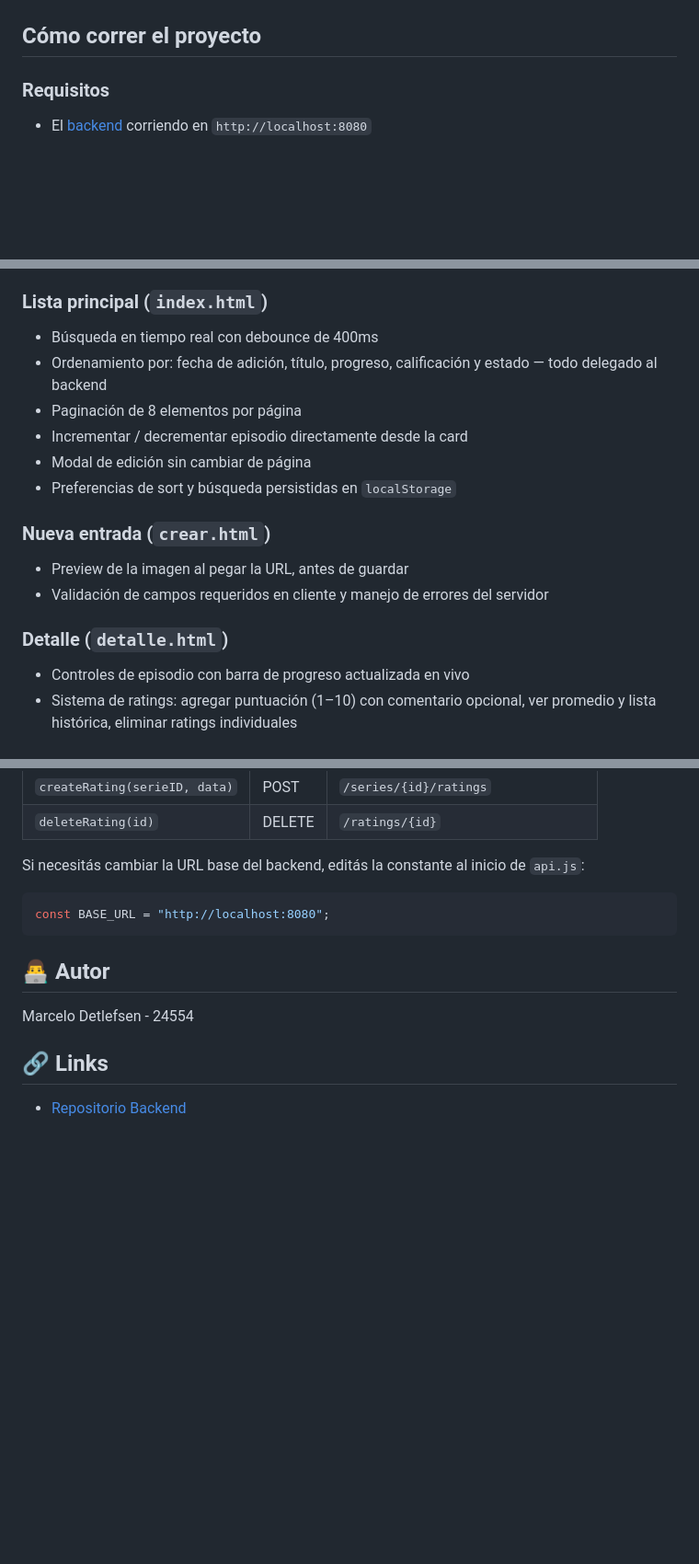
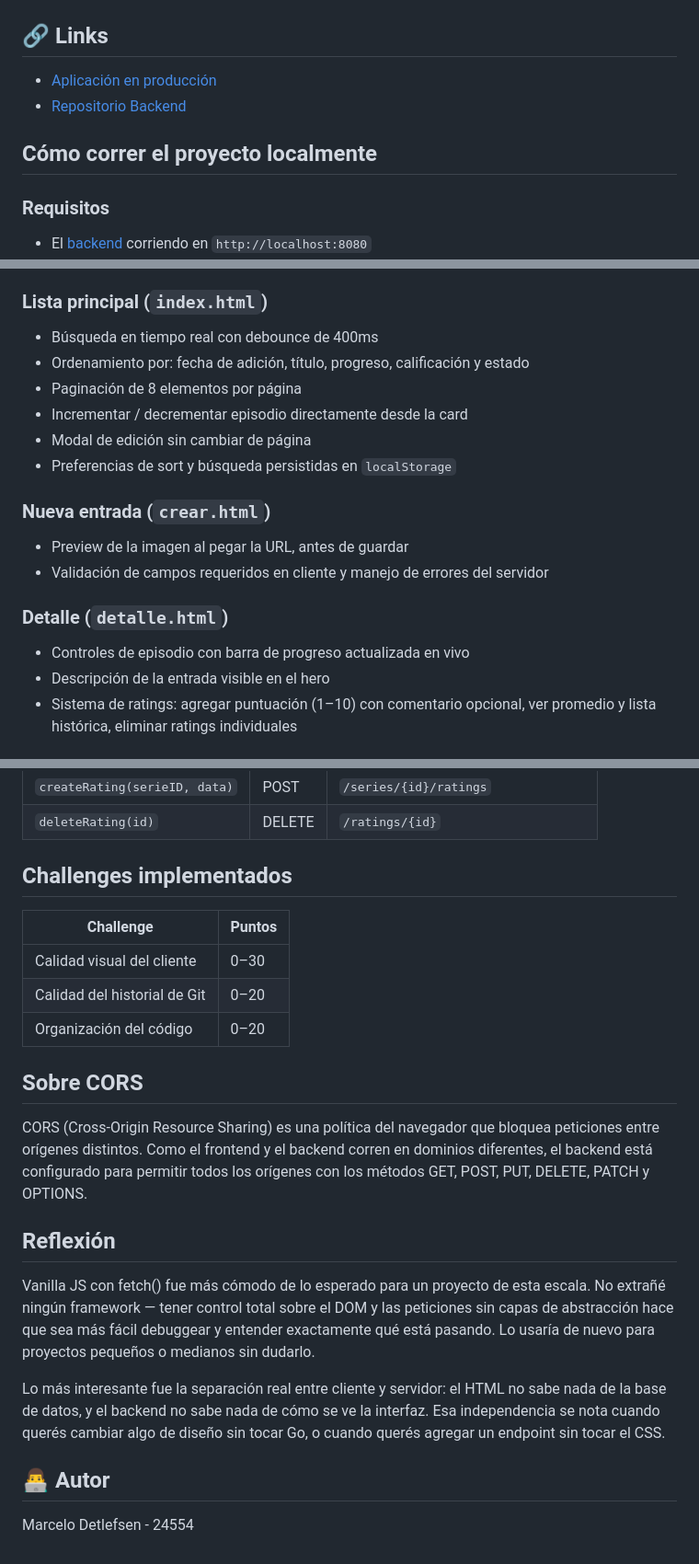
Before and after one commit to MarceloDetlefsen/frontend-proyecto1-web, a Markdown page: README.md, 3 parts joined by grey strips. Shown at 92% size. GitHub-like rendering; blank space fills up the shorter version.

Commit message:
Se actualiza el README.md con la información del deploy.

````diff
--- a/README.md
+++ b/README.md
@@ -7,7 +7,11 @@ Interfaz web para el tracker personal de series (y lo que quieras trackear). Con
 ### Pantalla de Inicio
 ![Pantalla de Inicio](images/Index.png)
 
-## Cómo correr el proyecto
+## 🔗 Links
+- [Aplicación en producción](https://frontend-proyecto1-web.vercel.app/)
+- [Repositorio Backend](https://github.com/MarceloDetlefsen/backend-proyecto1-web)
+
+## Cómo correr el proyecto localmente
 
 ### Requisitos
 - El [backend](https://github.com/MarceloDetlefsen/backend-proyecto1-web) corriendo en `http://localhost:8080`
@@ -63,7 +70,7 @@ Abrís `http://localhost:3000` en el navegador y listo.
 
 ### Lista principal (`index.html`)
 - Búsqueda en tiempo real con debounce de 400ms
-- Ordenamiento por: fecha de adición, título, progreso, calificación y estado — todo delegado al backend
+- Ordenamiento por: fecha de adición, título, progreso, calificación y estado
 - Paginación de 8 elementos por página
 - Incrementar / decrementar episodio directamente desde la card
 - Modal de edición sin cambiar de página
@@ -75,6 +82,7 @@ Abrís `http://localhost:3000` en el navegador y listo.
 
 ### Detalle (`detalle.html`)
 - Controles de episodio con barra de progreso actualizada en vivo
+- Descripción de la entrada visible en el hero
 - Sistema de ratings: agregar puntuación (1–10) con comentario opcional, ver promedio y lista histórica, eliminar ratings individuales
 
 ## Comunicación con el backend
@@ -94,14 +102,23 @@ Todo pasa por `js/api.js`. Cada función corresponde a un endpoint:
 | `createRating(serieID, data)` | POST | `/series/{id}/ratings` |
 | `deleteRating(id)` | DELETE | `/ratings/{id}` |
 
-Si necesitás cambiar la URL base del backend, editás la constante al inicio de `api.js`:
+## Challenges implementados
 
-```js
-const BASE_URL = "http://localhost:8080";
-```
+| Challenge | Puntos |
+|-----------|--------|
+| Calidad visual del cliente | 0–30 |
+| Calidad del historial de Git | 0–20 |
+| Organización del código | 0–20 |
+
+## Sobre CORS
+
+CORS (Cross-Origin Resource Sharing) es una política del navegador que bloquea peticiones entre orígenes distintos. Como el frontend y el backend corren en dominios diferentes, el backend está configurado para permitir todos los orígenes con los métodos GET, POST, PUT, DELETE, PATCH y OPTIONS.
+
+## Reflexión
+
+Vanilla JS con fetch() fue más cómodo de lo esperado para un proyecto de esta escala. No extrañé ningún framework — tener control total sobre el DOM y las peticiones sin capas de abstracción hace que sea más fácil debuggear y entender exactamente qué está pasando. Lo usaría de nuevo para proyectos pequeños o medianos sin dudarlo.
+
+Lo más interesante fue la separación real entre cliente y servidor: el HTML no sabe nada de la base de datos, y el backend no sabe nada de cómo se ve la interfaz. Esa independencia se nota cuando querés cambiar algo de diseño sin tocar Go, o cuando querés agregar un endpoint sin tocar el CSS.
 
 ## 👨‍💻 Autor
 Marcelo Detlefsen - 24554
-
-## 🔗 Links
-- [Repositorio Backend](https://github.com/MarceloDetlefsen/backend-proyecto1-web)
````
Also changed, not shown: other parts of README.md (+3 -0 lines).
